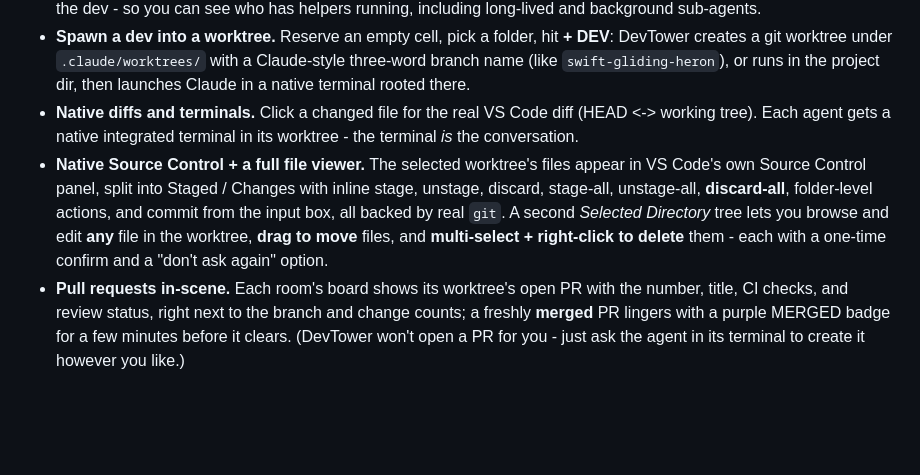
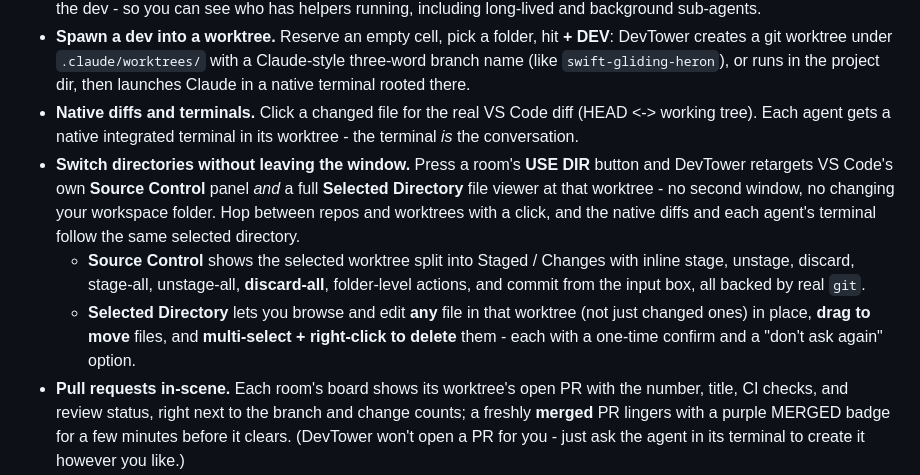
Before and after one commit to BradenTerry/DevTower, a Markdown page: MARKETPLACE.md, the part around the change. Drawn GitHub-style; blank space fills up the shorter version.

```diff
--- a/MARKETPLACE.md
+++ b/MARKETPLACE.md
@@ -22,7 +22,9 @@ DevTower collapses it into **a single view**. Every repo and worktree is a room
 - **Sub-agent badge.** When a session fans out work with the Task/Agent tool, a small bot glyph and count appear next to the dev - so you can see who has helpers running, including long-lived and background sub-agents.
 - **Spawn a dev into a worktree.** Reserve an empty cell, pick a folder, hit **+ DEV**: DevTower creates a git worktree under `.claude/worktrees/` with a Claude-style three-word branch name (like `swift-gliding-heron`), or runs in the project dir, then launches Claude in a native terminal rooted there.
 - **Native diffs and terminals.** Click a changed file for the real VS Code diff (HEAD <-> working tree). Each agent gets a native integrated terminal in its worktree - the terminal *is* the conversation.
-- **Native Source Control + a full file viewer.** The selected worktree's files appear in VS Code's own Source Control panel, split into Staged / Changes with inline stage, unstage, discard, stage-all, unstage-all, **discard-all**, folder-level actions, and commit from the input box, all backed by real `git`. A second *Selected Directory* tree lets you browse and edit **any** file in the worktree, **drag to move** files, and **multi-select + right-click to delete** them - each with a one-time confirm and a "don't ask again" option.
+- **Switch directories without leaving the window.** Press a room's **USE DIR** button and DevTower retargets VS Code's own **Source Control** panel *and* a full **Selected Directory** file viewer at that worktree - no second window, no changing your workspace folder. Hop between repos and worktrees with a click, and the native diffs and each agent's terminal follow the same selected directory.
+  - **Source Control** shows the selected worktree split into Staged / Changes with inline stage, unstage, discard, stage-all, unstage-all, **discard-all**, folder-level actions, and commit from the input box, all backed by real `git`.
+  - **Selected Directory** lets you browse and edit **any** file in that worktree (not just changed ones) in place, **drag to move** files, and **multi-select + right-click to delete** them - each with a one-time confirm and a "don't ask again" option.
 - **Pull requests in-scene.** Each room's board shows its worktree's open PR with the number, title, CI checks, and review status, right next to the branch and change counts; a freshly **merged** PR lingers with a purple MERGED badge for a few minutes before it clears. (DevTower won't open a PR for you - just ask the agent in its terminal to create it however you like.)
 - **Mini view (compact popout).** A second, canvas-free window beside the tower: a dense table that drills **Projects -> Worktrees -> Agents**, plus **All agents** and **All PRs** tabs. Same live feed as the scene - states, per-branch git stats, and PR/CI status - in a compact list where you can add projects/worktrees, spawn or remove agents, switch the selected directory, and jump to a PR. It's **decoupled from the tower** - open it on its own from the Command Palette, and it keeps updating even when the scene is closed.
 
```
Also changed, not shown: README.md (+4 -4 lines).
